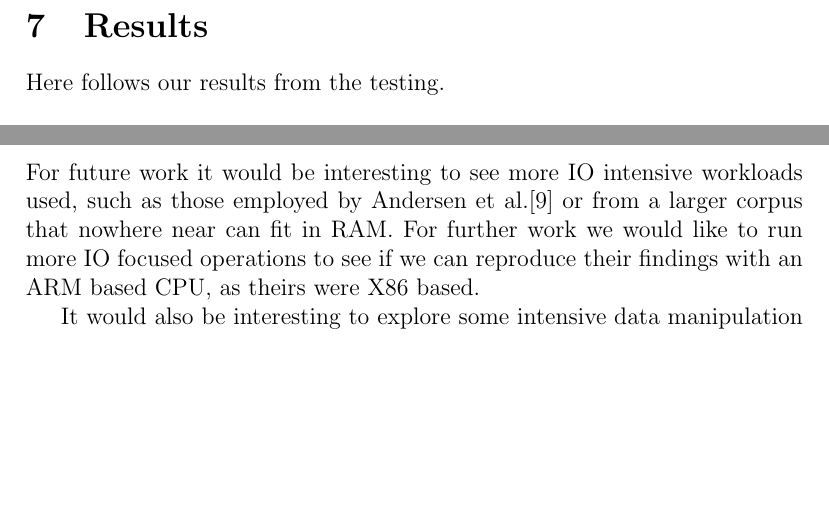
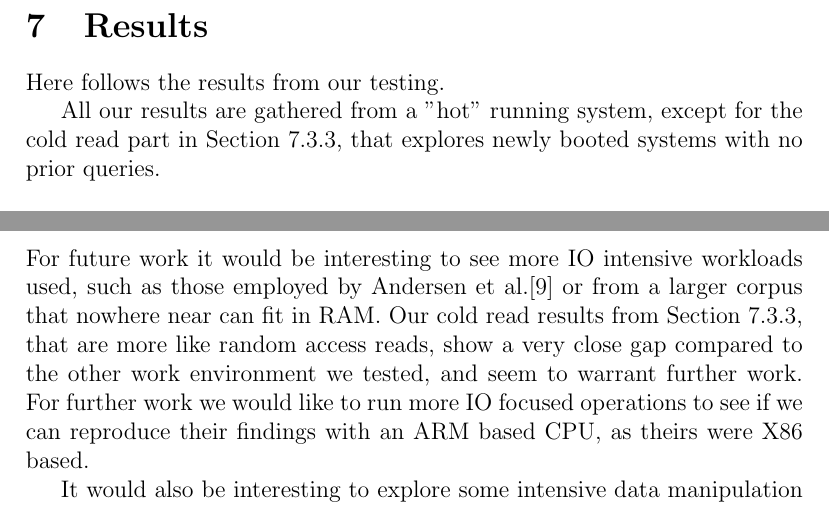
Before and after one commit to esiqveland/prosjektoppgave, a LaTeX paper (rapport/rapport.tex, which reads rapport/conclusion/conclusion.tex, rapport/experiments/experiments.tex): two parts of pages 33 and 42 of 45, joined at a grey line, cut so that both start at the same text, the shorter picture padded with empty space. Compiled offline with pdfLaTeX.

Commit message:
rapport work

```diff
--- a/rapport/conclusion/conclusion.tex
+++ b/rapport/conclusion/conclusion.tex
@@ -3,6 +3,7 @@
 \section{Future work}
 \label{sec:future}
 For future work it would be interesting to see more IO intensive workloads used, such as those employed by Andersen et al.\cite{fawn} or from a larger corpus that nowhere near can fit in RAM.
+Our cold read results from Section \ref{sec:coldread}, that are more like random access reads, show a very close gap compared to the other work environment we tested, and seem to warrant further work.
 For further work we would like to run more IO focused operations to see if we can reproduce their findings with an ARM based CPU, as theirs were X86 based.
 
 It would also be interesting to explore some intensive data manipulation work, such as MapReduce type operations.
--- a/rapport/experiments/experiments.tex
+++ b/rapport/experiments/experiments.tex
@@ -2,7 +2,9 @@
 \section{Results}
 \label{sec:experiments}
 
-Here follows our results from the testing.
+Here follows the results from our testing.
+
+All our results are gathered from a "hot" running system, except for the cold read part in Section \ref{sec:coldread}, that explores newly booted systems with no prior queries.
 
 \subsection{Maximum throughput}
 We started out by looking at how many queries we could answer with the cluster, i.e. maximum throughput.
```
Also changed, not shown: rapport/experiments/setup.tex (+1 -1 lines), rapport/experiments/experiments.tex (1 more changed lines).
